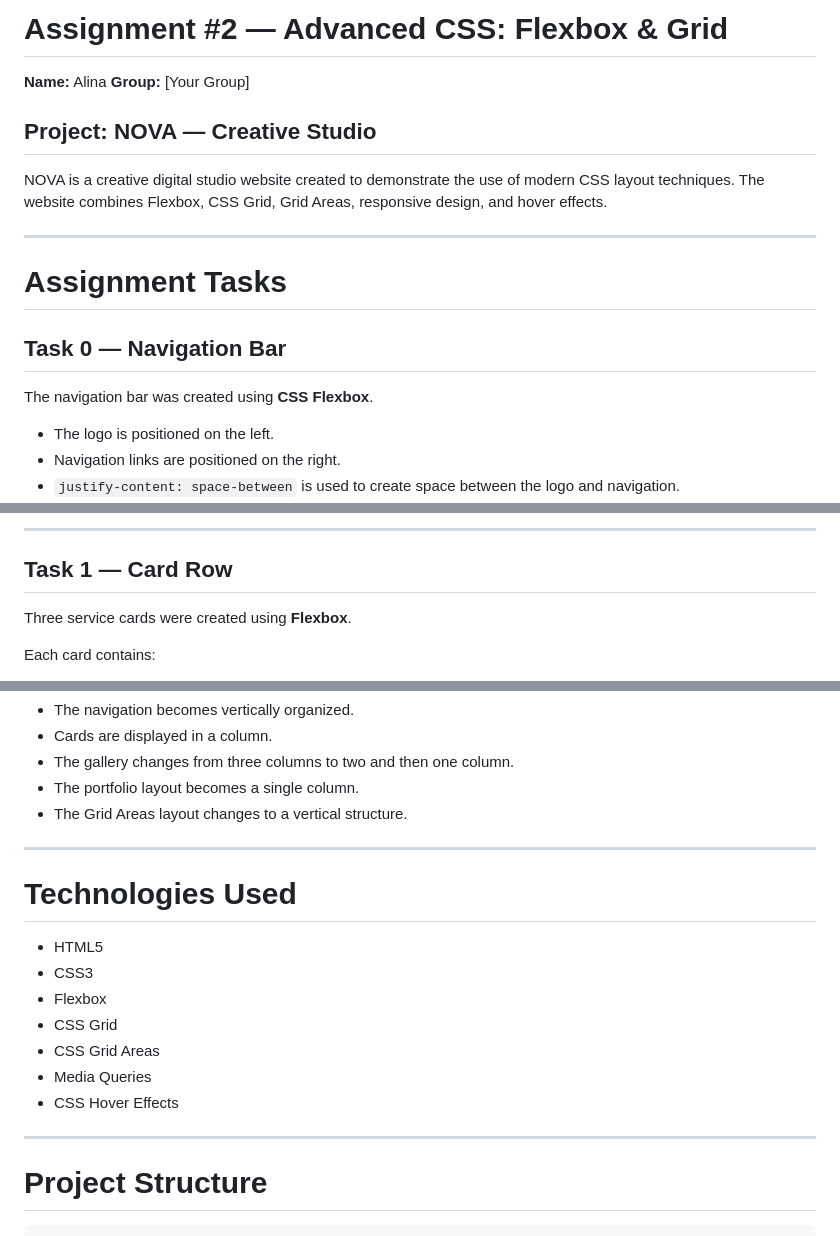
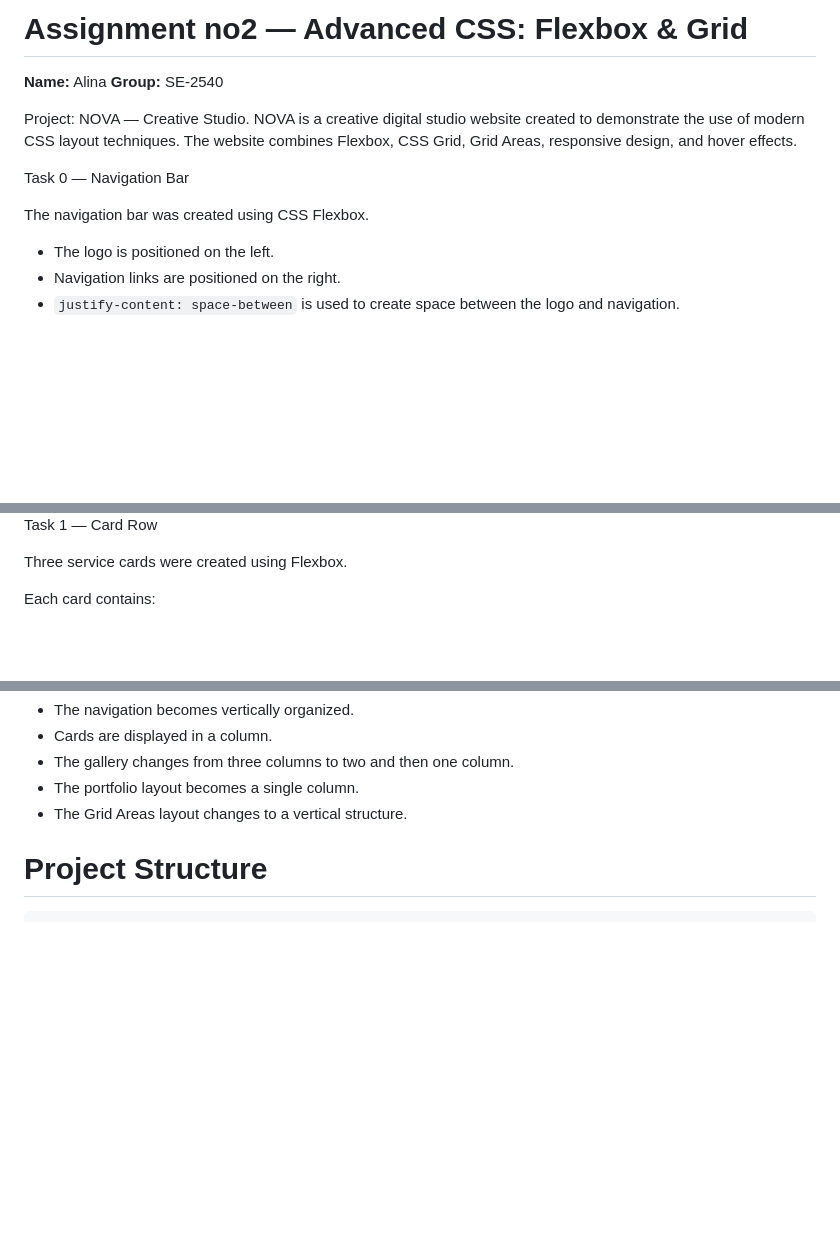
Before and after one commit to alina7-p/webassignment2, a Markdown page: README.md, 3 parts joined by grey strips. Drawn GitHub-style; blank space fills up the shorter version.

```diff
--- a/README.md
+++ b/README.md
@@ -1,19 +1,14 @@
-# Assignment #2 — Advanced CSS: Flexbox & Grid
+# Assignment no2 — Advanced CSS: Flexbox & Grid
 
 **Name:** Alina
-**Group:** [Your Group]
+**Group:** SE-2540
 
-## Project: NOVA — Creative Studio
+Project: NOVA — Creative Studio. NOVA is a creative digital studio website created to demonstrate the use of modern CSS layout techniques. The website combines Flexbox, CSS Grid, Grid Areas, responsive design, and hover effects.
 
-NOVA is a creative digital studio website created to demonstrate the use of modern CSS layout techniques. The website combines Flexbox, CSS Grid, Grid Areas, responsive design, and hover effects.
 
----
+Task 0 — Navigation Bar
 
-# Assignment Tasks
-
-## Task 0 — Navigation Bar
-
-The navigation bar was created using **CSS Flexbox**.
+The navigation bar was created using CSS Flexbox.
 
 * The logo is positioned on the left.
 * Navigation links are positioned on the right.
@@ -28,9 +22,7 @@ The navigation bar was created using **CSS Flexbox**.
 
----
+Task 1 — Card Row
 
-## Task 1 — Card Row
-
-Three service cards were created using **Flexbox**.
+Three service cards were created using Flexbox.
 
 Each card contains:
 
@@ -163,19 +141,6 @@ On smaller screens:
 * The portfolio layout becomes a single column.
 * The Grid Areas layout changes to a vertical structure.
 
----
-
-# Technologies Used
-
-* HTML5
-* CSS3
-* Flexbox
-* CSS Grid
-* CSS Grid Areas
-* Media Queries
-* CSS Hover Effects
-
----
 
 # Project Structure
 
```
Also changed, not shown: other parts of README.md (+13 -32 lines).
